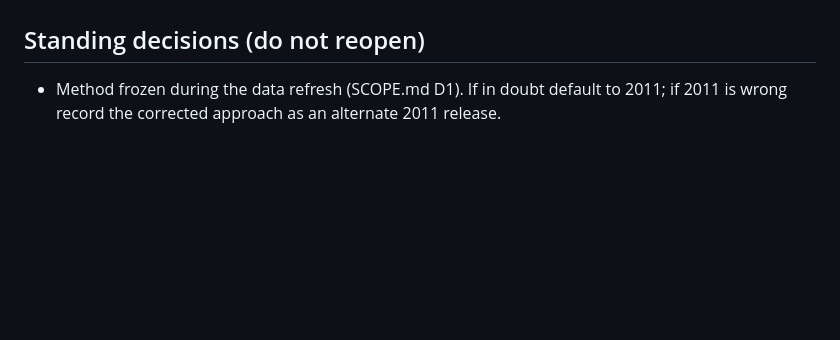
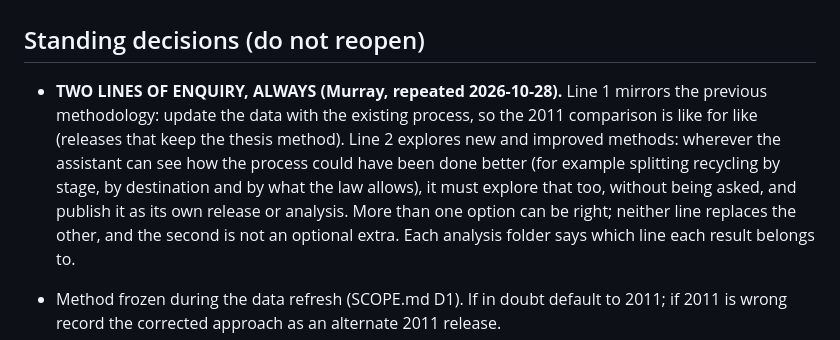
Before and after one commit to MurrayLane/carrying-capacity-dashboard, a Markdown page: HANDOFF.md, the part around the change. Drawn GitHub-style; blank space fills up the shorter version.

```diff
--- a/HANDOFF.md
+++ b/HANDOFF.md
@@ -15,6 +15,8 @@ Published as 2011 replicas: `2011` (as published), `2011-thesis`, `2011-correcte
 Headline, Australia, release `2025-fuel` (the tip of the chain): short term 40.5 million (2011) to 48.0 million; long term 9.4 to 14.1 million (12.3 in `2025-resilience`, 17.1 in the alternate `2025-fuel-ev`). The sensitivity, Monte Carlo and year-by-year results were run on `2025-organic` (long term 12.3); the long-term ranges have not been re-run on the tip. Where the change comes from: `analysis/comparison_2025/`. How far it could move: `analysis/sensitivity_2025/` (single choices about -10% to +15% short term, -14% to +6% long term; two pessimistic meat and diet choices together take the short term below 2011).
 
 ## Standing decisions (do not reopen)
+
+* **TWO LINES OF ENQUIRY, ALWAYS (Murray, repeated 2026-10-28).** Line 1 mirrors the previous methodology: update the data with the existing process, so the 2011 comparison is like for like (releases that keep the thesis method). Line 2 explores new and improved methods: wherever the assistant can see how the process could have been done better (for example splitting recycling by stage, by destination and by what the law allows), it must explore that too, without being asked, and publish it as its own release or analysis. More than one option can be right; neither line replaces the other, and the second is not an optional extra. Each analysis folder says which line each result belongs to.
 
 * Method frozen during the data refresh (SCOPE.md D1). If in doubt default to 2011; if 2011 is wrong record the corrected approach as an alternate 2011 release.
 * Every method choice is published BOTH ways: the 2011 replica for the direct comparison AND the updated method and data (SCOPE.md D9).
```
Also changed, not shown: SCOPE.md (+1 -1 lines).
